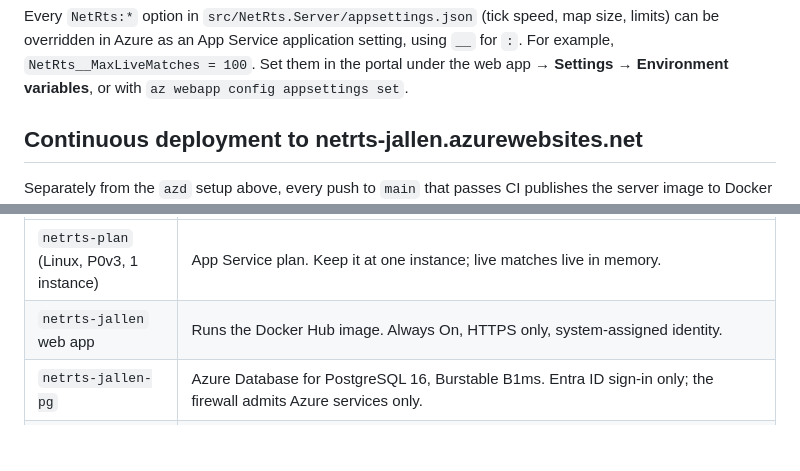
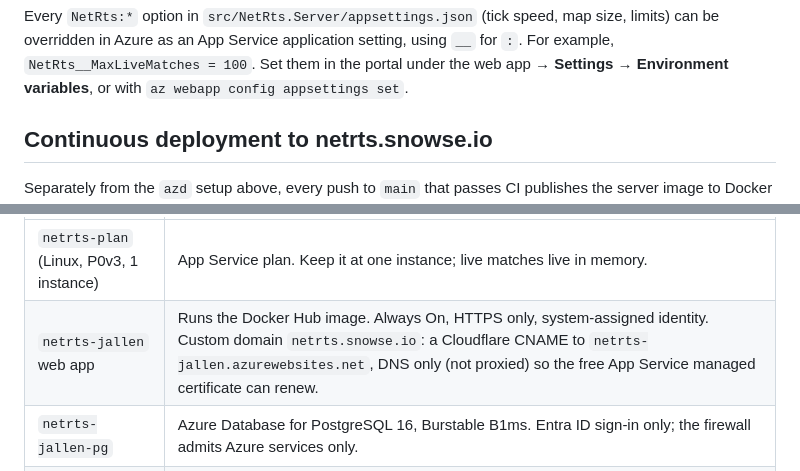
Before and after one commit to SnowSE/NetRTS, a Markdown page: docs/deploying.md, 2 parts joined by grey strips. Drawn GitHub-style; blank space fills up the shorter version.

Commit message:
Point the deployment docs at netrts.snowse.io
Co-Authored-By: Claude Opus 5.5 (1M context) <noreply@anthropic.com>

```diff
--- a/docs/deploying.md
+++ b/docs/deploying.md
@@ -149,7 +149,7 @@ be overridden in Azure as an App Service application setting, using `__` for `:`
 `NetRts__MaxLiveMatches = 100`. Set them in the portal under the web app → **Settings →
 Environment variables**, or with `az webapp config appsettings set`.
 
-## Continuous deployment to netrts-jallen.azurewebsites.net
+## Continuous deployment to netrts.snowse.io
 
 Separately from the `azd` setup above, every push to `main` that passes CI publishes the server image
 to Docker Hub (`snowcollege/netrts`) and then deploys that exact image (`sha-<commit>`) to
@@ -158,7 +158,7 @@ to Docker Hub (`snowcollege/netrts`) and then deploys that exact image (`sha-<co
 | Resource (group `rg-netrts`, West US 3) | Purpose |
 |---|---|
 | `netrts-plan` (Linux, P0v3, 1 instance) | App Service plan. Keep it at one instance; live matches live in memory. |
-| `netrts-jallen` web app | Runs the Docker Hub image. Always On, HTTPS only, system-assigned identity. |
+| `netrts-jallen` web app | Runs the Docker Hub image. Always On, HTTPS only, system-assigned identity. Custom domain `netrts.snowse.io`: a Cloudflare CNAME to `netrts-jallen.azurewebsites.net`, DNS only (not proxied) so the free App Service managed certificate can renew. |
 | `netrts-jallen-pg` | Azure Database for PostgreSQL 16, Burstable B1ms. Entra ID sign-in only; the firewall admits Azure services only. |
 | `id-netrts-github` | Managed identity GitHub Actions signs in as (OIDC, `main` branch only), with Website Contributor on the web app. |
 | `netrts-insights` + `netrts-logs` | Application Insights on a Log Analytics workspace (30-day retention, **1 GB/day cap**). The web app's `APPLICATIONINSIGHTS_CONNECTION_STRING` setting switches the server's OpenTelemetry export to it. |
```
Also changed, not shown: other parts of docs/deploying.md (+1 -1 lines).
